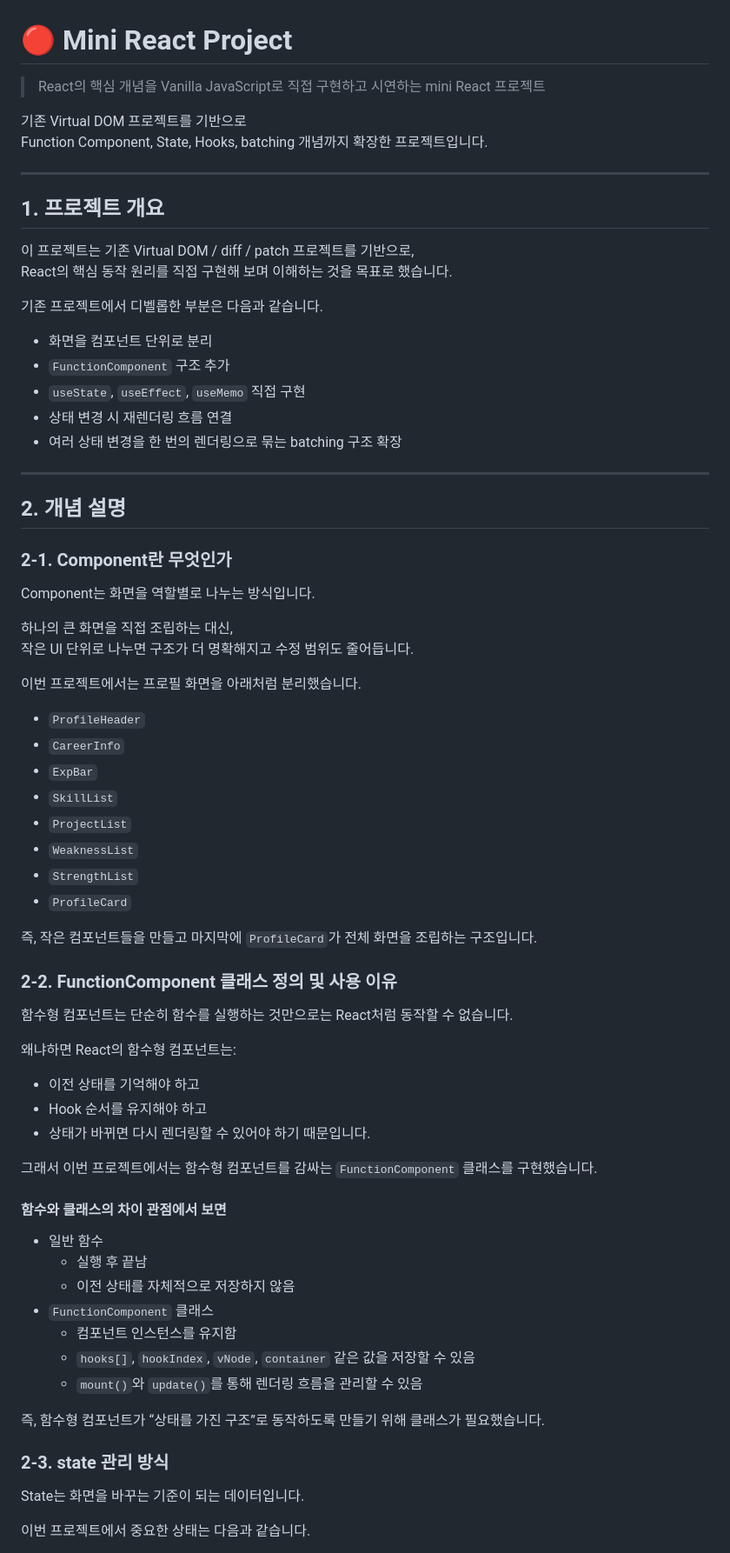
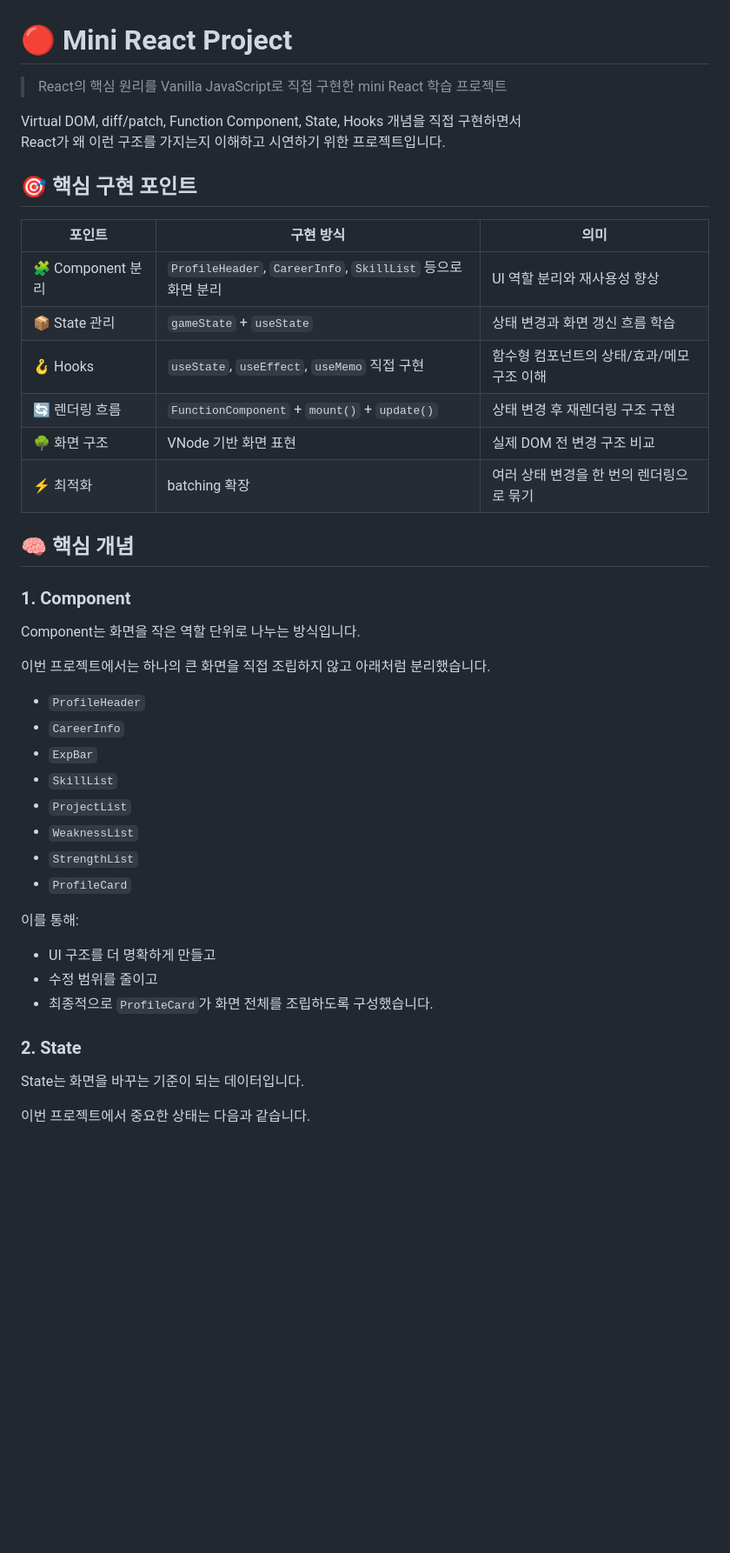
Before and after one commit to Developer-EJ/Mini-React-Project, a Markdown page: README_first.md, the part around one of its changes. Shown at 87% size. GitHub-like rendering; blank space fills up the shorter version.

```diff
--- a/README_first.md
+++ b/README_first.md
@@ -1,37 +1,28 @@
 # 🔴 Mini React Project
 
-> React의 핵심 개념을 Vanilla JavaScript로 직접 구현하고 시연하는 mini React 프로젝트
+> React의 핵심 원리를 Vanilla JavaScript로 직접 구현한 mini React 학습 프로젝트
 
-기존 Virtual DOM 프로젝트를 기반으로
-Function Component, State, Hooks, batching 개념까지 확장한 프로젝트입니다.
+Virtual DOM, diff/patch, Function Component, State, Hooks 개념을 직접 구현하면서
+React가 왜 이런 구조를 가지는지 이해하고 시연하기 위한 프로젝트입니다.
 
----
+## 🎯 핵심 구현 포인트
 
-## 1. 프로젝트 개요
+| 포인트 | 구현 방식 | 의미 |
+|--------|----------|------|
+| 🧩 Component 분리 | `ProfileHeader`, `CareerInfo`, `SkillList` 등으로 화면 분리 | UI 역할 분리와 재사용성 향상 |
+| 📦 State 관리 | `gameState` + `useState` | 상태 변경과 화면 갱신 흐름 학습 |
+| 🪝 Hooks | `useState`, `useEffect`, `useMemo` 직접 구현 | 함수형 컴포넌트의 상태/효과/메모 구조 이해 |
+| 🔄 렌더링 흐름 | `FunctionComponent` + `mount()` + `update()` | 상태 변경 후 재렌더링 구조 구현 |
+| 🌳 화면 구조 | VNode 기반 화면 표현 | 실제 DOM 전 변경 구조 비교 |
+| ⚡ 최적화 | batching 확장 | 여러 상태 변경을 한 번의 렌더링으로 묶기 |
 
-이 프로젝트는 기존 Virtual DOM / diff / patch 프로젝트를 기반으로,
-React의 핵심 동작 원리를 직접 구현해 보며 이해하는 것을 목표로 했습니다.
+## 🧠 핵심 개념
 
-기존 프로젝트에서 디벨롭한 부분은 다음과 같습니다.
+### 1. Component
 
-- 화면을 컴포넌트 단위로 분리
-- `FunctionComponent` 구조 추가
-- `useState`, `useEffect`, `useMemo` 직접 구현
-- 상태 변경 시 재렌더링 흐름 연결
-- 여러 상태 변경을 한 번의 렌더링으로 묶는 batching 구조 확장
+Component는 화면을 작은 역할 단위로 나누는 방식입니다.
 
----
-
-## 2. 개념 설명
-
-### 2-1. Component란 무엇인가
-
-Component는 화면을 역할별로 나누는 방식입니다.
-
-하나의 큰 화면을 직접 조립하는 대신,
-작은 UI 단위로 나누면 구조가 더 명확해지고 수정 범위도 줄어듭니다.
-
-이번 프로젝트에서는 프로필 화면을 아래처럼 분리했습니다.
+이번 프로젝트에서는 하나의 큰 화면을 직접 조립하지 않고 아래처럼 분리했습니다.
 
 - `ProfileHeader`
 - `CareerInfo`
@@ -42,33 +33,13 @@ Component는 화면을 역할별로 나누는 방식입니다.
 - `StrengthList`
 - `ProfileCard`
 
-즉, 작은 컴포넌트들을 만들고 마지막에 `ProfileCard`가 전체 화면을 조립하는 구조입니다.
+이를 통해:
 
-### 2-2. FunctionComponent 클래스 정의 및 사용 이유
+- UI 구조를 더 명확하게 만들고
+- 수정 범위를 줄이고
+- 최종적으로 `ProfileCard`가 화면 전체를 조립하도록 구성했습니다.
 
-함수형 컴포넌트는 단순히 함수를 실행하는 것만으로는 React처럼 동작할 수 없습니다.
-
-왜냐하면 React의 함수형 컴포넌트는:
-
-- 이전 상태를 기억해야 하고
-- Hook 순서를 유지해야 하고
-- 상태가 바뀌면 다시 렌더링할 수 있어야 하기 때문입니다.
-
-그래서 이번 프로젝트에서는 함수형 컴포넌트를 감싸는 `FunctionComponent` 클래스를 구현했습니다.
-
-#### 함수와 클래스의 차이 관점에서 보면
-
-- 일반 함수
-  - 실행 후 끝남
-  - 이전 상태를 자체적으로 저장하지 않음
-- `FunctionComponent` 클래스
-  - 컴포넌트 인스턴스를 유지함
-  - `hooks[]`, `hookIndex`, `vNode`, `container` 같은 값을 저장할 수 있음
-  - `mount()`와 `update()`를 통해 렌더링 흐름을 관리할 수 있음
-
-즉, 함수형 컴포넌트가 “상태를 가진 구조”로 동작하도록 만들기 위해 클래스가 필요했습니다.
-
-### 2-3. state 관리 방식
+### 2. State
 
 State는 화면을 바꾸는 기준이 되는 데이터입니다.
 
```
Also changed, not shown: other parts of README_first.md (+103 -122 lines).
